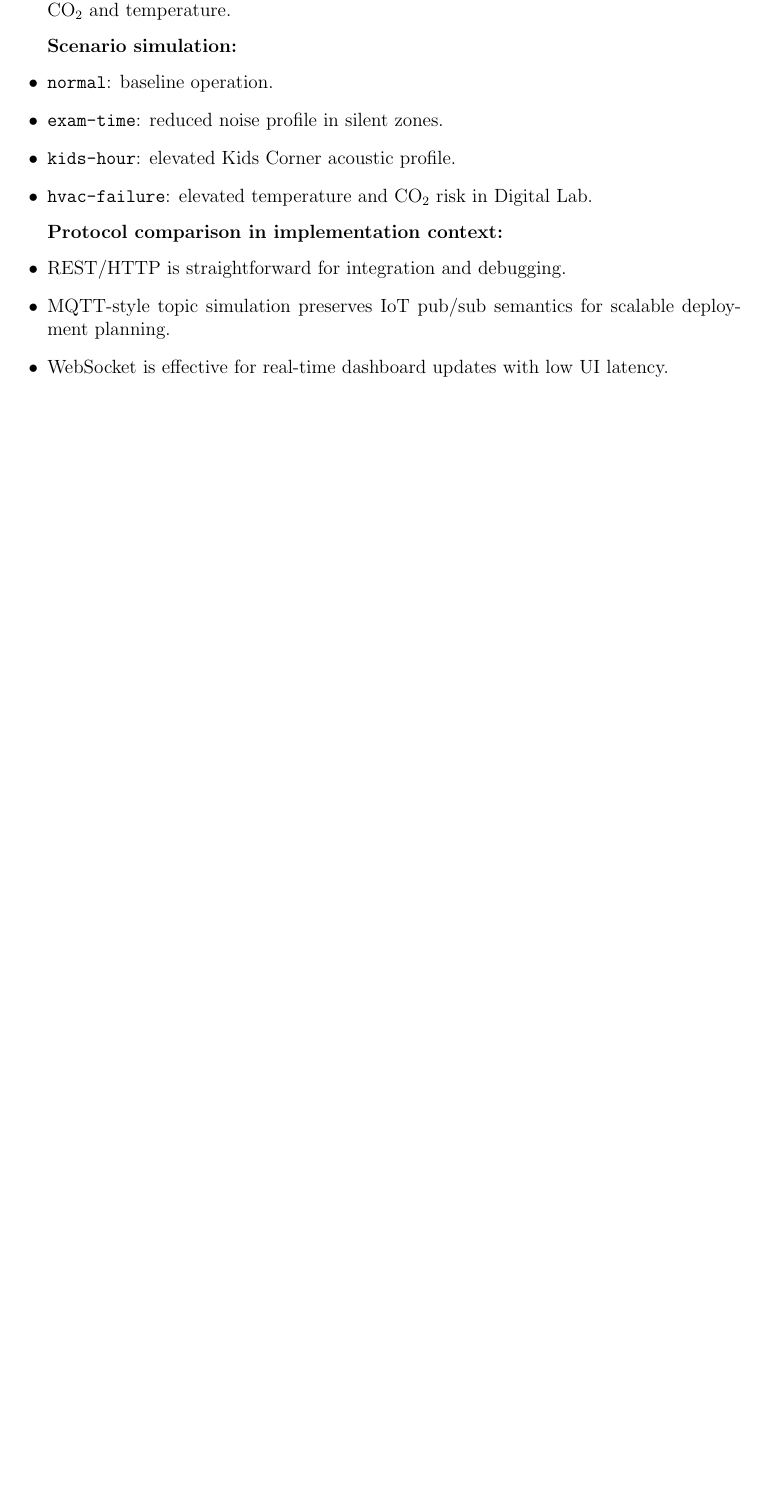
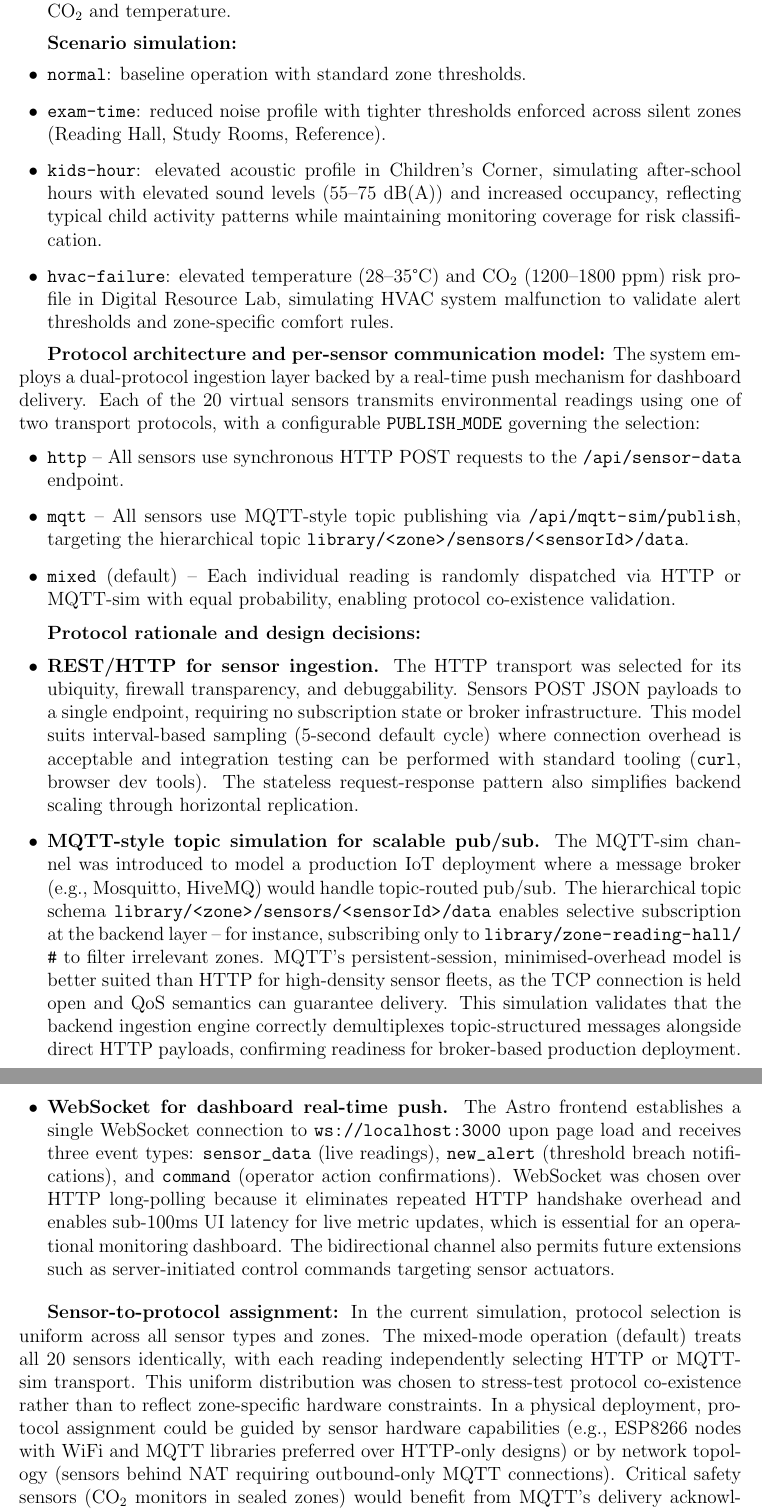
Before and after one commit to ishani-mishra18/smart_library_iot, a LaTeX document (report/report.tex): part of page 2 of 3 before the commit and two parts of pages 3 and 4 of 4 after it, the two joined at a grey line, cut so that both start at the same text, the shorter picture padded with empty space. Compiled offline with pdfLaTeX.

Commit message:
small fix

```diff
--- a/report/report.tex
+++ b/report/report.tex
@@ -3,6 +3,7 @@
 \usepackage{graphicx}
 \usepackage{array}
 \usepackage{hyperref}
+\usepackage{url}
 \usepackage{enumitem}
 \title{Smart Library Noise and Comfort Monitor\\Simulation-first IoT Architecture and Protocol Study}
 \author{Adheesh Garg 23BCT0122\\Ishani Mishra 23BCT0120}
@@ -50,0 +54 @@ Virtual Sensor -> (HTTP or MQTT-sim) -> Backend Ingestion
+               (topic: library/{zone}/sensors/{id}/data)
@@ -63,17 +76,31 @@ Operator -> REST /api/commands -> Backend Broadcast
 
 \textbf{Scenario simulation:}
 \begin{itemize}[leftmargin=1.5em]
-	\item \texttt{normal}: baseline operation.
-	\item \texttt{exam-time}: reduced noise profile in silent zones.
-	\item \texttt{kids-hour}: elevated Kids Corner acoustic profile.
-	\item \texttt{hvac-failure}: elevated temperature and CO$_2$ risk in Digital Lab.
+	\item \texttt{normal}: baseline operation with standard zone thresholds.
+	\item \texttt{exam-time}: reduced noise profile with tighter thresholds enforced across silent zones (Reading Hall, Study Rooms, Reference).
+	\item \texttt{kids-hour}: elevated acoustic profile in Children's Corner, simulating after-school hours with elevated sound levels (55--75 dB(A)) and increased occupancy, reflecting typical child activity patterns while maintaining monitoring coverage for risk classification.
+	\item \texttt{hvac-failure}: elevated temperature (28--35\textdegree{}C) and CO$_2$ (1200--1800 ppm) risk profile in Digital Resource Lab, simulating HVAC system malfunction to validate alert thresholds and zone-specific comfort rules.
 \end{itemize}
 
-\textbf{Protocol comparison in implementation context:}
+\textbf{Protocol architecture and per-sensor communication model:}
+The system employs a dual-protocol ingestion layer backed by a real-time push mechanism for dashboard delivery. Each of the 20 virtual sensors transmits environmental readings using one of two transport protocols, with a configurable \texttt{PUBLISH\_MODE} governing the selection:
+
 \begin{itemize}[leftmargin=1.5em]
-	\item REST/HTTP is straightforward for integration and debugging.
-	\item MQTT-style topic simulation preserves IoT pub/sub semantics for scalable deployment planning.
-	\item WebSocket is effective for real-time dashboard updates with low UI latency.
+	\item \path{http} -- All sensors use synchronous HTTP POST requests to the \path{/api/sensor-data} endpoint.
+	\item \path{mqtt} -- All sensors use MQTT-style topic publishing via \path{/api/mqtt-sim/publish}, targeting the hierarchical topic \path{library/<zone>/sensors/<sensorId>/data}.
+	\item \path{mixed} (default) -- Each individual reading is randomly dispatched via HTTP or MQTT-sim with equal probability, enabling protocol co-existence validation.
 \end{itemize}
 
+\textbf{Protocol rationale and design decisions:}
+
+\begin{itemize}[leftmargin=1.5em]
+	\item \textbf{REST/HTTP for sensor ingestion.} The HTTP transport was selected for its ubiquity, firewall transparency, and debuggability. Sensors POST JSON payloads to a single endpoint, requiring no subscription state or broker infrastructure. This model suits interval-based sampling (5-second default cycle) where connection overhead is acceptable and integration testing can be performed with standard tooling (\path{curl}, browser dev tools). The stateless request-response pattern also simplifies backend scaling through horizontal replication.
+
+	\item \textbf{MQTT-style topic simulation for scalable pub/sub.} The MQTT-sim channel was introduced to model a production IoT deployment where a message broker (e.g., Mosquitto, HiveMQ) would handle topic-routed pub/sub. The hierarchical topic schema \path{library/<zone>/sensors/<sensorId>/data} enables selective subscription at the backend layer -- for instance, subscribing only to \path{library/zone-reading-hall/#} to filter irrelevant zones. MQTT's persistent-session, minimised-overhead model is better suited than HTTP for high-density sensor fleets, as the TCP connection is held open and QoS semantics can guarantee delivery. This simulation validates that the backend ingestion engine correctly demultiplexes topic-structured messages alongside direct HTTP payloads, confirming readiness for broker-based production deployment.
+
+	\item \textbf{WebSocket for dashboard real-time push.} The Astro frontend establishes a single WebSocket connection to \path{ws://localhost:3000} upon page load and receives three event types: \path{sensor_data} (live readings), \path{new_alert} (threshold breach notifications), and \path{command} (operator action confirmations). WebSocket was chosen over HTTP long-polling because it eliminates repeated HTTP handshake overhead and enables sub-100ms UI latency for live metric updates, which is essential for an operational monitoring dashboard. The bidirectional channel also permits future extensions such as server-initiated control commands targeting sensor actuators.
+\end{itemize}
+
+\textbf{Sensor-to-protocol assignment:} In the current simulation, protocol selection is uniform across all sensor types and zones. The mixed-mode operation (default) treats all 20 sensors identically, with each reading independently selecting HTTP or MQTT-sim transport. This uniform distribution was chosen to stress-test protocol co-existence rather than to reflect zone-specific hardware constraints. In a physical deployment, protocol assignment could be guided by sensor hardware capabilities (e.g., ESP8266 nodes with WiFi and MQTT libraries preferred over HTTP-only designs) or by network topology (sensors behind NAT requiring outbound-only MQTT connections). Critical safety sensors (CO$_2$ monitors in sealed zones) would benefit from MQTT's delivery acknowledgement semantics, while non-critical ambient sensors (light meters) could operate over HTTP without loss of functionality.
+
 \section*{Conclusion}
```
Also changed, not shown: report/Smart-Library-Noise-and-Comfort-Monitor ppt _final.pdf (added), report/report.pdf, report/report.tex (31 more changed lines), 2 other files.
